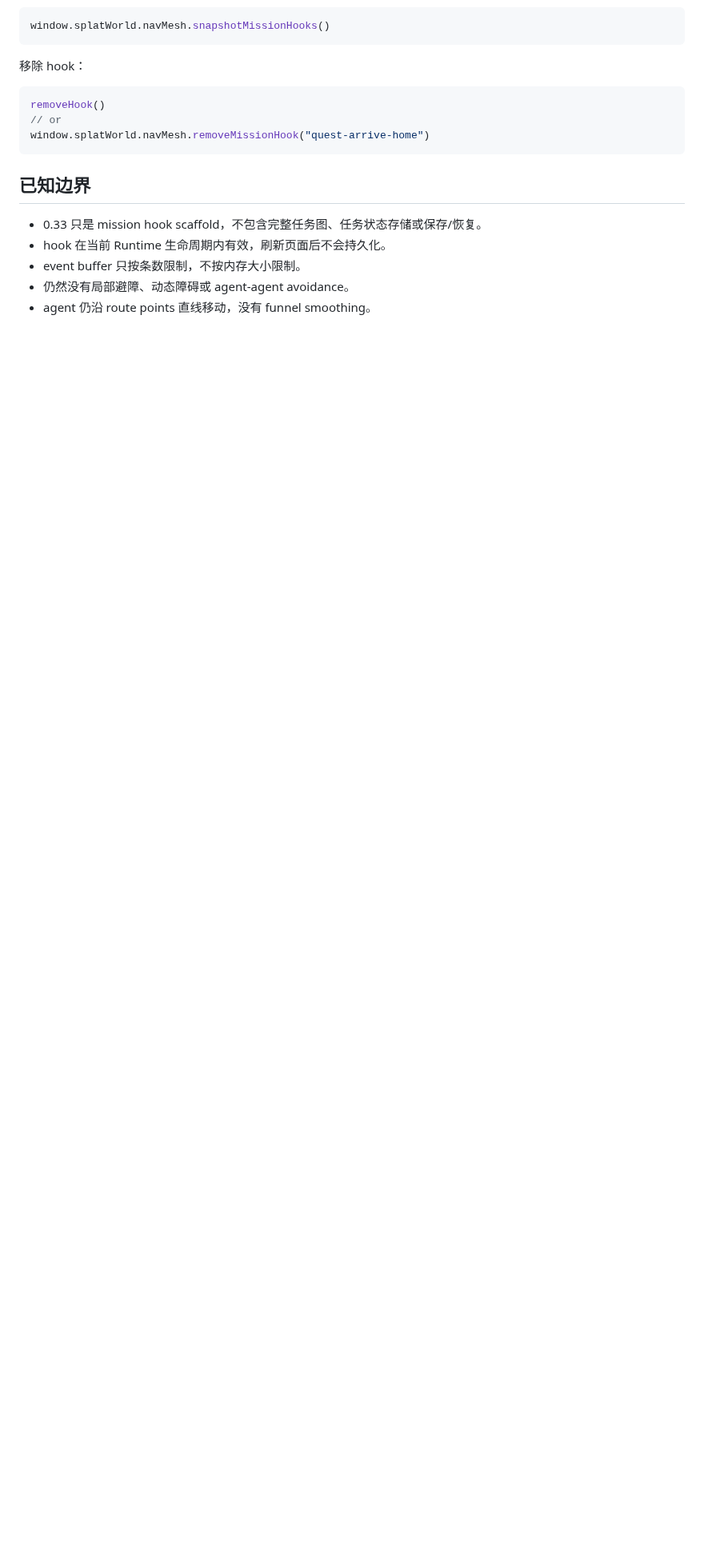
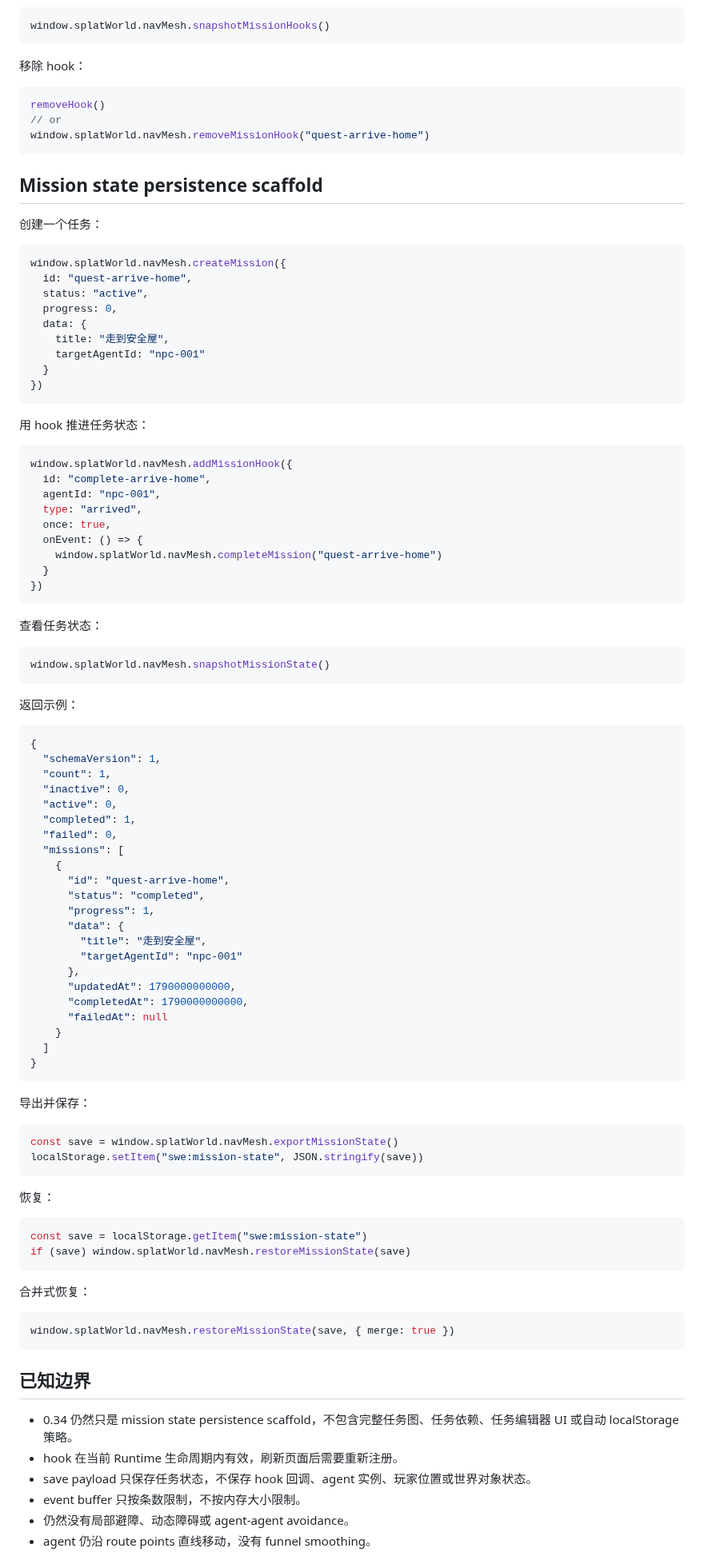
Before and after one commit to shell-echo/gaussian-world-engine, a Markdown page: README.md, the part around one of its changes. Shown at 80% size. Rendered like a GitHub page; blank space fills up the shorter version.

````diff
--- a/README.md
+++ b/README.md
@@ -138,10 +150,94 @@ removeHook()
 window.splatWorld.navMesh.removeMissionHook("quest-arrive-home")
 ```
 
+## Mission state persistence scaffold
+
+创建一个任务：
+
+```js
+window.splatWorld.navMesh.createMission({
+  id: "quest-arrive-home",
+  status: "active",
+  progress: 0,
+  data: {
+    title: "走到安全屋",
+    targetAgentId: "npc-001"
+  }
+})
+```
+
+用 hook 推进任务状态：
+
+```js
+window.splatWorld.navMesh.addMissionHook({
+  id: "complete-arrive-home",
+  agentId: "npc-001",
+  type: "arrived",
+  once: true,
+  onEvent: () => {
+    window.splatWorld.navMesh.completeMission("quest-arrive-home")
+  }
+})
+```
+
+查看任务状态：
+
+```js
+window.splatWorld.navMesh.snapshotMissionState()
+```
+
+返回示例：
+
+```json
+{
+  "schemaVersion": 1,
+  "count": 1,
+  "inactive": 0,
+  "active": 0,
+  "completed": 1,
+  "failed": 0,
+  "missions": [
+    {
+      "id": "quest-arrive-home",
+      "status": "completed",
+      "progress": 1,
+      "data": {
+        "title": "走到安全屋",
+        "targetAgentId": "npc-001"
+      },
+      "updatedAt": 1790000000000,
+      "completedAt": 1790000000000,
+      "failedAt": null
+    }
+  ]
+}
+```
+
+导出并保存：
+
+```js
+const save = window.splatWorld.navMesh.exportMissionState()
+localStorage.setItem("swe:mission-state", JSON.stringify(save))
+```
+
+恢复：
+
+```js
+const save = localStorage.getItem("swe:mission-state")
+if (save) window.splatWorld.navMesh.restoreMissionState(save)
+```
+
+合并式恢复：
+
+```js
+window.splatWorld.navMesh.restoreMissionState(save, { merge: true })
+```
+
 ## 已知边界
 
-- 0.33 只是 mission hook scaffold，不包含完整任务图、任务状态存储或保存/恢复。
-- hook 在当前 Runtime 生命周期内有效，刷新页面后不会持久化。
+- 0.34 仍然只是 mission state persistence scaffold，不包含完整任务图、任务依赖、任务编辑器 UI 或自动 localStorage 策略。
+- hook 在当前 Runtime 生命周期内有效，刷新页面后需要重新注册。
+- save payload 只保存任务状态，不保存 hook 回调、agent 实例、玩家位置或世界对象状态。
 - event buffer 只按条数限制，不按内存大小限制。
 - 仍然没有局部避障、动态障碍或 agent-agent avoidance。
 - agent 仍沿 route points 直线移动，没有 funnel smoothing。
````
Also changed, not shown: other parts of README.md (+48 -35 lines).
